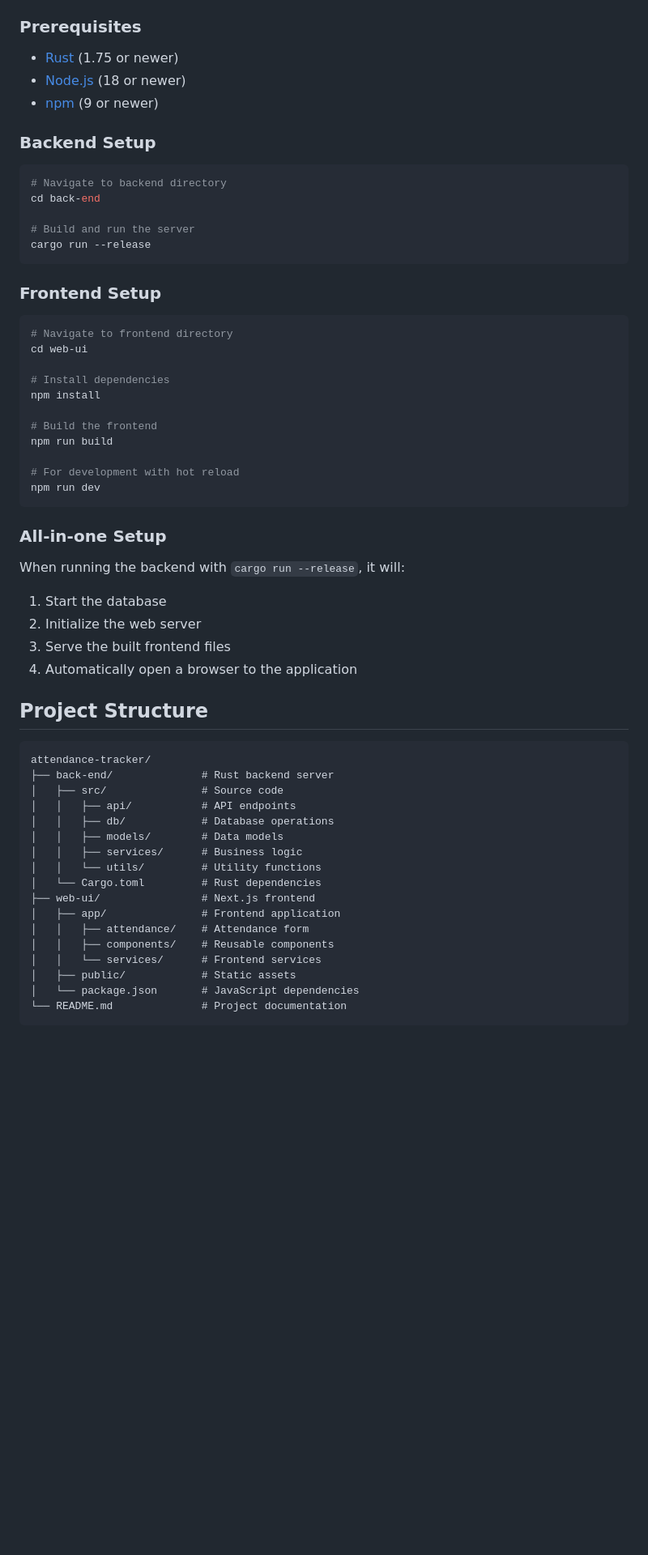
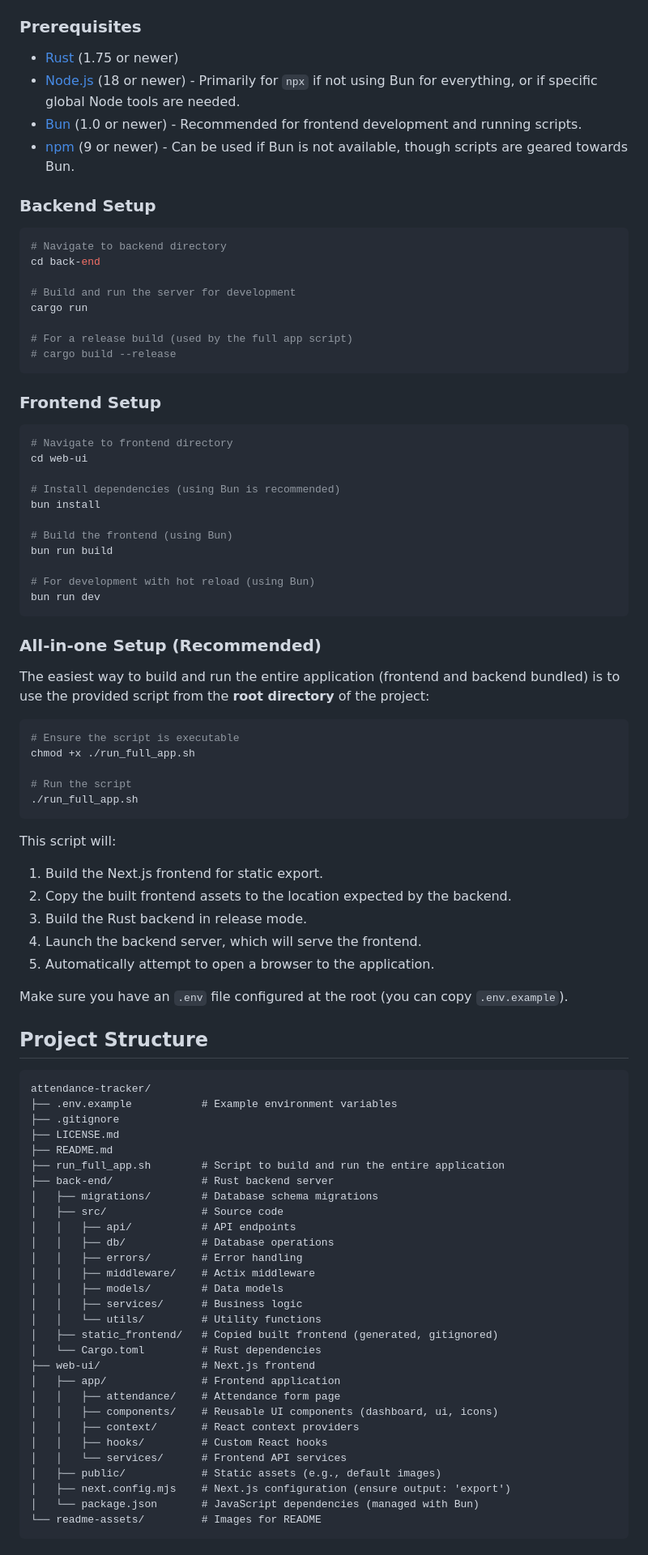
Before and after one commit to panchi64/attendance-tracker, a Markdown page: README.md, the part around one of its changes. Shown at 81% size. Rendered like a GitHub page; blank space fills up the shorter version.

Commit message:
Updated `README`

````diff
--- a/README.md
+++ b/README.md
@@ -56,8 +59,9 @@ Attendance Tracker creates a locally accessible web server that students can con
 ### Prerequisites
 
 - [Rust](https://www.rust-lang.org/tools/install) (1.75 or newer)
-- [Node.js](https://nodejs.org/) (18 or newer)
-- [npm](https://www.npmjs.com/) (9 or newer)
+- [Node.js](https://nodejs.org/) (18 or newer) - Primarily for `npx` if not using Bun for everything, or if specific global Node tools are needed.
+- [Bun](https://bun.sh/) (1.0 or newer) - Recommended for frontend development and running scripts.
+- [npm](https://www.npmjs.com/) (9 or newer) - Can be used if Bun is not available, though scripts are geared towards Bun.
 
 ### Backend Setup
 
@@ -65,8 +69,11 @@ Attendance Tracker creates a locally accessible web server that students can con
 # Navigate to backend directory
 cd back-end
 
-# Build and run the server
-cargo run --release
+# Build and run the server for development
+cargo run
+
+# For a release build (used by the full app script)
+# cargo build --release
 ```
 
 ### Frontend Setup
@@ -75,44 +82,69 @@ cargo run --release
 # Navigate to frontend directory
 cd web-ui
 
-# Install dependencies
-npm install
+# Install dependencies (using Bun is recommended)
+bun install
 
-# Build the frontend
-npm run build
+# Build the frontend (using Bun)
+bun run build
 
-# For development with hot reload
-npm run dev
+# For development with hot reload (using Bun)
+bun run dev
 ```
 
-### All-in-one Setup
+### All-in-one Setup (Recommended)
 
-When running the backend with `cargo run --release`, it will:
+The easiest way to build and run the entire application (frontend and backend bundled) is to use the provided script from the **root directory** of the project:
 
-1. Start the database
-2. Initialize the web server
-3. Serve the built frontend files
-4. Automatically open a browser to the application
+```bash
+# Ensure the script is executable
+chmod +x ./run_full_app.sh
+
+# Run the script
+./run_full_app.sh
+```
+
+This script will:
+
+1. Build the Next.js frontend for static export.
+2. Copy the built frontend assets to the location expected by the backend.
+3. Build the Rust backend in release mode.
+4. Launch the backend server, which will serve the frontend.
+5. Automatically attempt to open a browser to the application.
+
+Make sure you have an `.env` file configured at the root (you can copy `.env.example`).
 
 ## Project Structure
 
 ```
 attendance-tracker/
+├── .env.example           # Example environment variables
+├── .gitignore
+├── LICENSE.md
+├── README.md
+├── run_full_app.sh        # Script to build and run the entire application
 ├── back-end/              # Rust backend server
+│   ├── migrations/        # Database schema migrations
 │   ├── src/               # Source code
 │   │   ├── api/           # API endpoints
 │   │   ├── db/            # Database operations
+│   │   ├── errors/        # Error handling
+│   │   ├── middleware/    # Actix middleware
 │   │   ├── models/        # Data models
 │   │   ├── services/      # Business logic
 │   │   └── utils/         # Utility functions
+│   ├── static_frontend/   # Copied built frontend (generated, gitignored)
 │   └── Cargo.toml         # Rust dependencies
 ├── web-ui/                # Next.js frontend
 │   ├── app/               # Frontend application
-│   │   ├── attendance/    # Attendance form
-│   │   ├── components/    # Reusable components
-│   │   └── services/      # Frontend services
-│   ├── public/            # Static assets
-│   └── package.json       # JavaScript dependencies
-└── README.md              # Project documentation
+│   │   ├── attendance/    # Attendance form page
+│   │   ├── components/    # Reusable UI components (dashboard, ui, icons)
+│   │   ├── context/       # React context providers
+│   │   ├── hooks/         # Custom React hooks
+│   │   └── services/      # Frontend API services
+│   ├── public/            # Static assets (e.g., default images)
+│   ├── next.config.mjs    # Next.js configuration (ensure output: 'export')
+│   └── package.json       # JavaScript dependencies (managed with Bun)
+└── readme-assets/         # Images for README
 ```
 
````
Also changed, not shown: other parts of README.md (+17 -10 lines).
